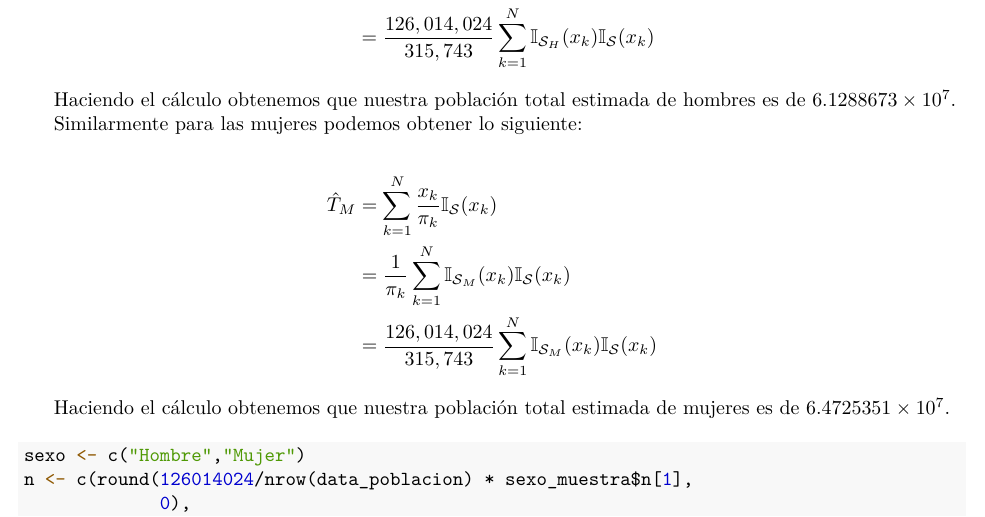
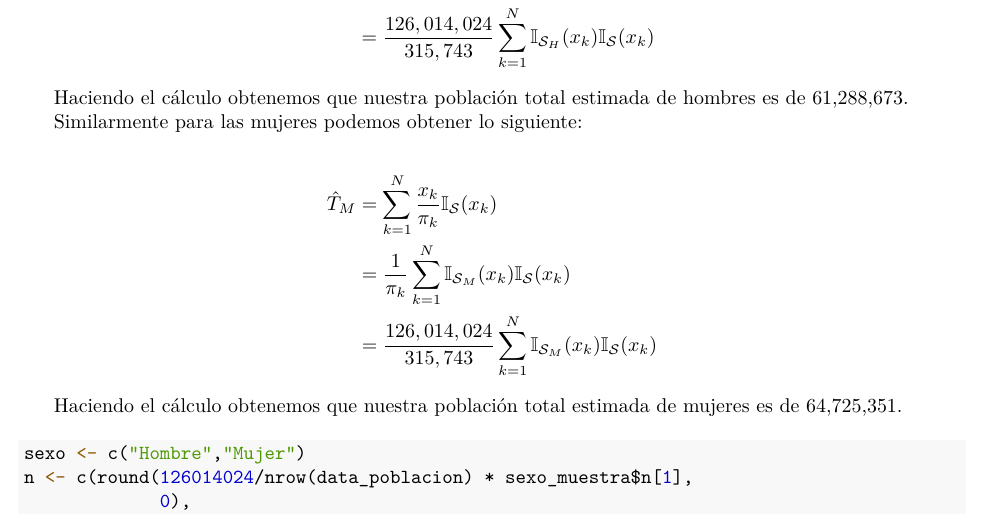
Before and after one commit to FerLango/Proyectos-Estadistica-Aplicada-1, an R Markdown document (Proyecto-4/encuesta.Rmd): part of page 6 of 13, cut so that both start at the same text. The pictures show the output file Proyecto-4/encuesta.pdf that the author committed with the source.

Commit message:
Proyecto 4

````diff
--- a/Proyecto-4/encuesta.Rmd
+++ b/Proyecto-4/encuesta.Rmd
@@ -202,7 +202,7 @@ $$
 \end{split}
 $$
 
-Haciendo el cálculo obtenemos que nuestra población total estimada de hombres es de `r 126014024/nrow(data_poblacion) * sexo_muestra$n[1]`.
+Haciendo el cálculo obtenemos que nuestra población total estimada de hombres es de `r format(126014024/nrow(data_poblacion) * sexo_muestra$n[1], scientific = F, big.mark = ',')`.
 
 Similarmente para las mujeres podemos obtener lo siguiente:
 
@@ -214,7 +214,7 @@ $$
 \end{split}
 $$
 
-Haciendo el cálculo obtenemos que nuestra población total estimada de mujeres es de `r 126014024/nrow(data_poblacion) * sexo_muestra$n[2]`.
+Haciendo el cálculo obtenemos que nuestra población total estimada de mujeres es de `r format(126014024/nrow(data_poblacion) * sexo_muestra$n[2], scientific = F, big.mark = ',')`.
 
 ```{r}
 sexo <- c("Hombre","Mujer")
````
Also changed, not shown: Proyecto-4/encuesta.pdf, Proyecto-4/encuesta_files/figure-latex/unnamed-chunk-2-1.pdf, Proyecto-4/encuesta_files/figure-latex/unnamed-chunk-3-1.pdf, Proyecto-4/encuesta_files/figure-latex/unnamed-chunk-5-1.pdf, Proyecto-4/encuesta_files/figure-latex/unnamed-chunk-7-1.pdf, Proyecto-4/encuesta_files/figure-latex/unnamed-chunk-8-1.pdf, Proyecto-4/encuesta_files/figure-latex/unnamed-chunk-9-1.pdf.
